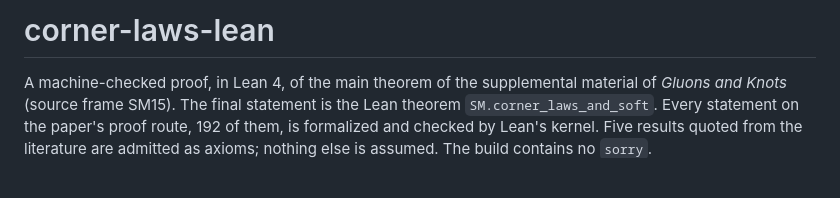
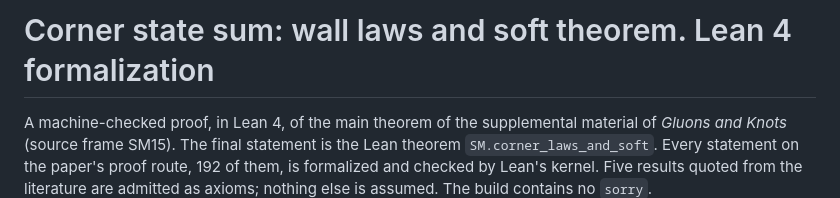
Before and after one commit to aguevara22/gluon-knot-lean, a Markdown page: README.md, the part around the change. Rendered like a GitHub page; blank space fills up the shorter version.

Commit message:
README title: Corner state sum: wall laws and soft theorem. Lean 4 formalization
Co-Authored-By: Claude Fable 5.1 <noreply@anthropic.com>

```diff
--- a/README.md
+++ b/README.md
@@ -1,4 +1,4 @@
-# corner-laws-lean
+# Corner state sum: wall laws and soft theorem. Lean 4 formalization
 
 A machine-checked proof, in Lean 4, of the main theorem of the supplemental material of *Gluons and Knots*
 (source frame SM15). The final statement is the Lean theorem `SM.corner_laws_and_soft`. Every statement on the
```
